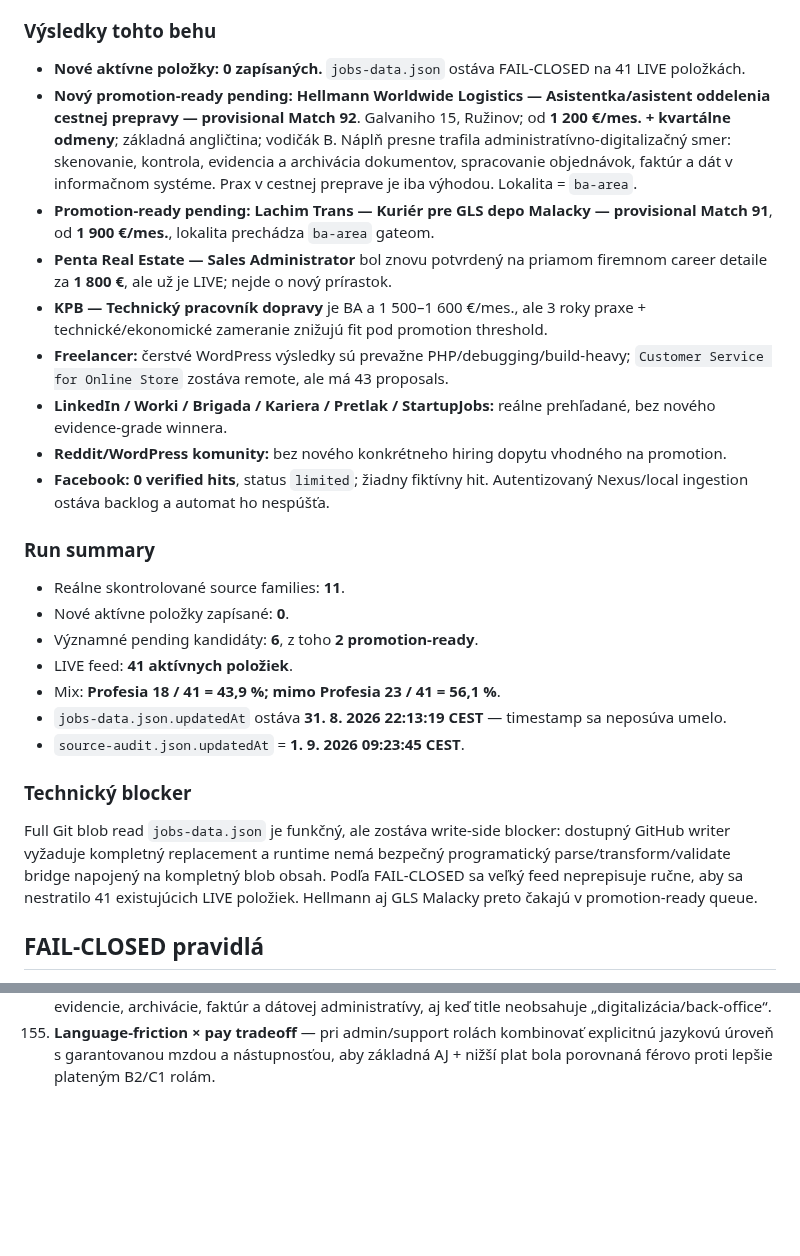
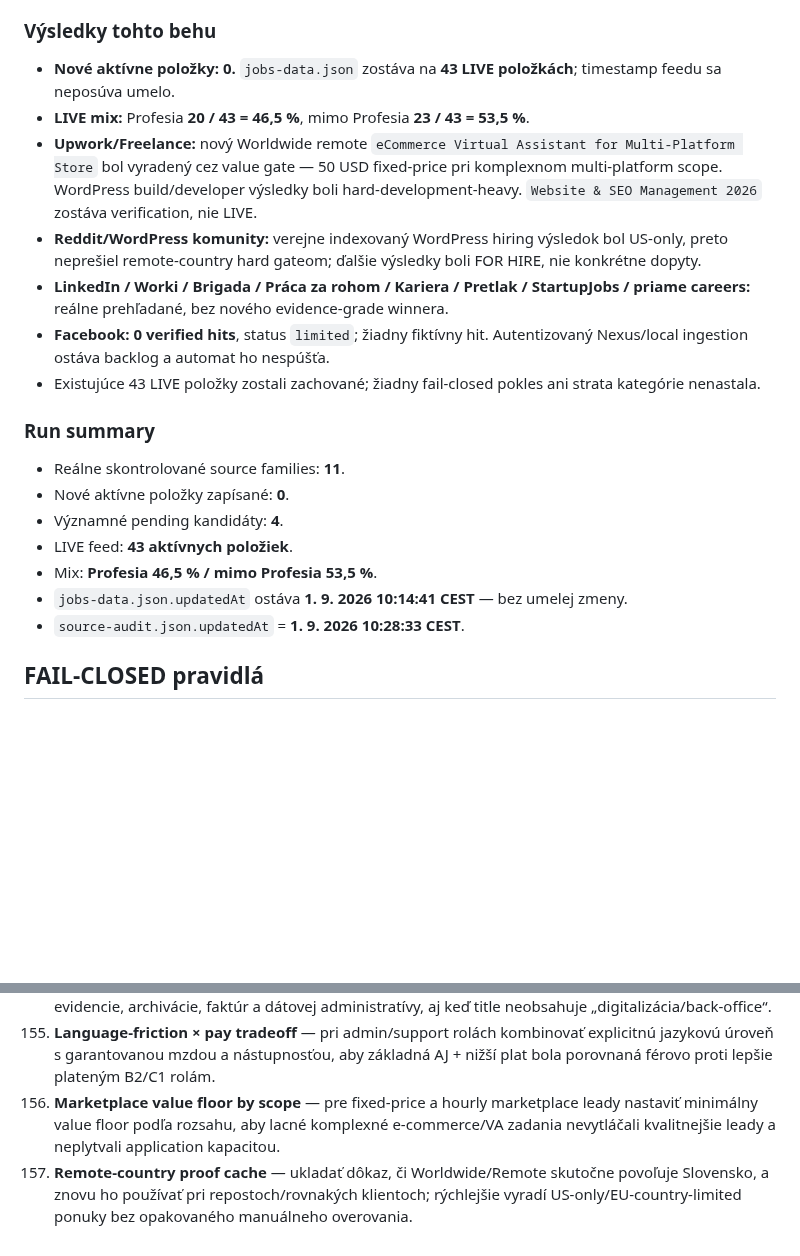
Before and after one commit to Jarekkom86/komarena-job-radar, a Markdown page: PRACA_PRE_JARA_MASTER.md, 2 parts joined by grey strips. GitHub-like rendering; blank space fills up the shorter version.

Commit message:
Update Job Radar MASTER audit and backlog 2026-09-01 10:28 CEST

```diff
--- a/PRACA_PRE_JARA_MASTER.md
+++ b/PRACA_PRE_JARA_MASTER.md
@@ -61,27 +61,22 @@ Aktualizované: 1. 9. 2026 09:23 CEST
 Reálne prehľadané source families: **Profesia; priame firemné careers; LinkedIn Jobs; Worki.sk; Brigada.sk; Práca za rohom; Kariera.sk/Zoznam; Pretlak/StartupJobs tech-creative; Upwork/Freelancer freelance; Reddit/WordPress komunity; Facebook verejná indexácia.** Spolu **11 nezávislých source families**, z toho **10 mimo Profesia**.
 
 ### Výsledky tohto behu
-- **Nové aktívne položky: 0 zapísaných.** `jobs-data.json` ostáva FAIL-CLOSED na 41 LIVE položkách.
-- **Nový promotion-ready pending:** **Hellmann Worldwide Logistics — Asistentka/asistent oddelenia cestnej prepravy — provisional Match 92**. Galvaniho 15, Ružinov; od **1 200 €/mes. + kvartálne odmeny**; základná angličtina; vodičák B. Náplň presne trafila administratívno-digitalizačný smer: skenovanie, kontrola, evidencia a archivácia dokumentov, spracovanie objednávok, faktúr a dát v informačnom systéme. Prax v cestnej preprave je iba výhodou. Lokalita = `ba-area`.
-- **Promotion-ready pending:** **Lachim Trans — Kuriér pre GLS depo Malacky — provisional Match 91**, od **1 900 €/mes.**, lokalita prechádza `ba-area` gateom.
-- **Penta Real Estate — Sales Administrator** bol znovu potvrdený na priamom firemnom career detaile za **1 800 €**, ale už je LIVE; nejde o nový prírastok.
-- **KPB — Technický pracovník dopravy** je BA a 1 500–1 600 €/mes., ale 3 roky praxe + technické/ekonomické zameranie znižujú fit pod promotion threshold.
-- **Freelancer:** čerstvé WordPress výsledky sú prevažne PHP/debugging/build-heavy; `Customer Service for Online Store` zostáva remote, ale má 43 proposals.
-- **LinkedIn / Worki / Brigada / Kariera / Pretlak / StartupJobs:** reálne prehľadané, bez nového evidence-grade winnera.
-- **Reddit/WordPress komunity:** bez nového konkrétneho hiring dopytu vhodného na promotion.
+- **Nové aktívne položky: 0.** `jobs-data.json` zostáva na **43 LIVE položkách**; timestamp feedu sa neposúva umelo.
+- **LIVE mix:** Profesia **20 / 43 = 46,5 %**, mimo Profesia **23 / 43 = 53,5 %**.
+- **Upwork/Freelance:** nový Worldwide remote `eCommerce Virtual Assistant for Multi-Platform Store` bol vyradený cez value gate — 50 USD fixed-price pri komplexnom multi-platform scope. WordPress build/developer výsledky boli hard-development-heavy. `Website & SEO Management 2026` zostáva verification, nie LIVE.
+- **Reddit/WordPress komunity:** verejne indexovaný WordPress hiring výsledok bol US-only, preto neprešiel remote-country hard gateom; ďalšie výsledky boli FOR HIRE, nie konkrétne dopyty.
+- **LinkedIn / Worki / Brigada / Práca za rohom / Kariera / Pretlak / StartupJobs / priame careers:** reálne prehľadané, bez nového evidence-grade winnera.
 - **Facebook:** **0 verified hits**, status `limited`; žiadny fiktívny hit. Autentizovaný Nexus/local ingestion ostáva backlog a automat ho nespúšťa.
+- Existujúce 43 LIVE položky zostali zachované; žiadny fail-closed pokles ani strata kategórie nenastala.
 
 ### Run summary
 - Reálne skontrolované source families: **11**.
 - Nové aktívne položky zapísané: **0**.
-- Významné pending kandidáty: **6**, z toho **2 promotion-ready**.
-- LIVE feed: **41 aktívnych položiek**.
-- Mix: **Profesia 18 / 41 = 43,9 %; mimo Profesia 23 / 41 = 56,1 %**.
-- `jobs-data.json.updatedAt` ostáva **31. 8. 2026 22:13:19 CEST** — timestamp sa neposúva umelo.
-- `source-audit.json.updatedAt` = **1. 9. 2026 09:23:45 CEST**.
-
-### Technický blocker
-Full Git blob read `jobs-data.json` je funkčný, ale zostáva write-side blocker: dostupný GitHub writer vyžaduje kompletný replacement a runtime nemá bezpečný programatický parse/transform/validate bridge napojený na kompletný blob obsah. Podľa FAIL-CLOSED sa veľký feed neprepisuje ručne, aby sa nestratilo 41 existujúcich LIVE položiek. Hellmann aj GLS Malacky preto čakajú v promotion-ready queue.
+- Významné pending kandidáty: **4**.
+- LIVE feed: **43 aktívnych položiek**.
+- Mix: **Profesia 46,5 % / mimo Profesia 53,5 %**.
+- `jobs-data.json.updatedAt` ostáva **1. 9. 2026 10:14:41 CEST** — bez umelej zmeny.
+- `source-audit.json.updatedAt` = **1. 9. 2026 10:28:33 CEST**.
 
 ## FAIL-CLOSED pravidlá
 - Existujúca aktívna položka sa nemaže iba preto, že ju nový search nenašiel.
@@ -249,3 +244,5 @@ Personalizovaná reakcia a cielené CV sa generujú iba z faktických údajov MA
 153. **Pending-to-LIVE atomic promotion queue** — promotion-ready kandidáta najprv validovať v staging objekte s location/dedupe/schema dôkazmi a až po PASS ho atómovo pripojiť do LIVE feedu.
 154. **Document-work fit signal** — automaticky zvýrazniť roly s vysokým podielom skenovania, digitalizácie, evidencie, archivácie, faktúr a dátovej administratívy, aj keď title neobsahuje „digitalizácia/back-office“.
 155. **Language-friction × pay tradeoff** — pri admin/support rolách kombinovať explicitnú jazykovú úroveň s garantovanou mzdou a nástupnosťou, aby základná AJ + nižší plat bola porovnaná férovo proti lepšie plateným B2/C1 rolám.
+156. **Marketplace value floor by scope** — pre fixed-price a hourly marketplace leady nastaviť minimálny value floor podľa rozsahu, aby lacné komplexné e-commerce/VA zadania nevytláčali kvalitnejšie leady a neplytvali application kapacitou.
+157. **Remote-country proof cache** — ukladať dôkaz, či Worldwide/Remote skutočne povoľuje Slovensko, a znovu ho používať pri repostoch/rovnakých klientoch; rýchlejšie vyradí US-only/EU-country-limited ponuky bez opakovaného manuálneho overovania.
```
Also changed, not shown: other parts of PRACA_PRE_JARA_MASTER.md (+2 -2 lines).
